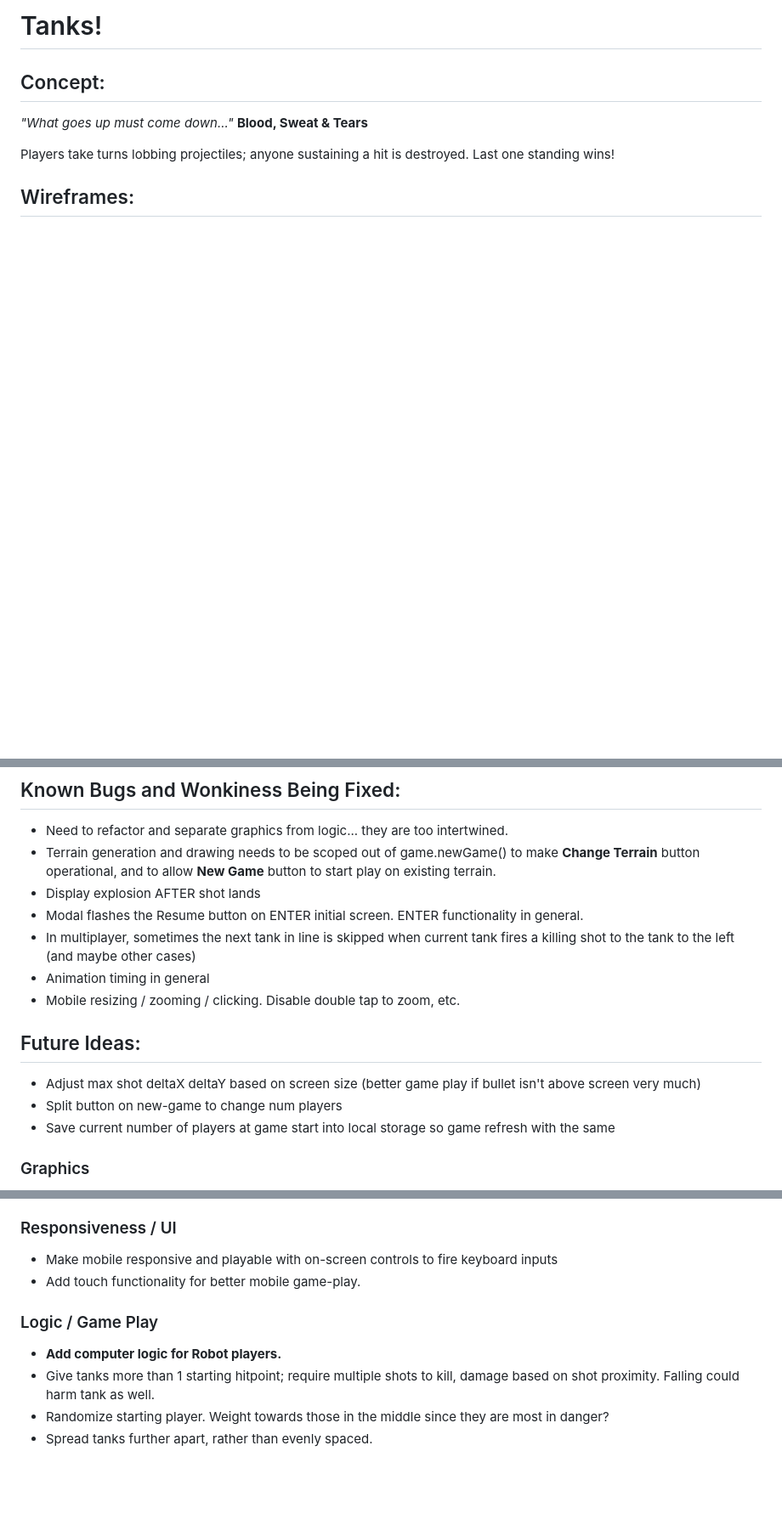
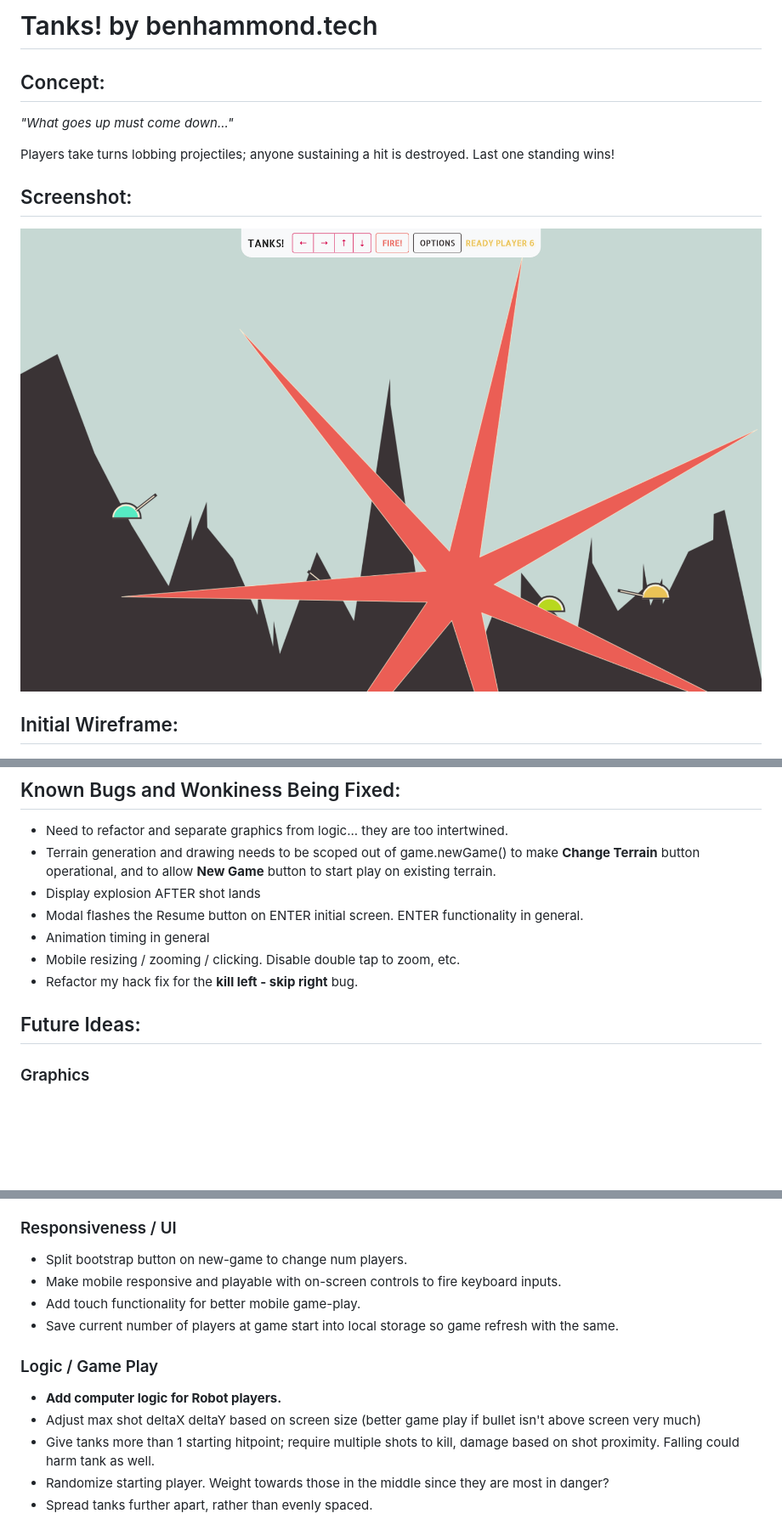
Before and after one commit to benhammondmusic/tanks, a Markdown page: tanks/README.md, 3 parts joined by grey strips. Shown: that part at 85% size. Drawn GitHub-style; pictures changed too: tanks/screenshot.png (added); blank space fills up the shorter version.

Commit message:
css tweaks. indicate player turn with navbar border. readme updates

```diff
--- a/tanks/README.md
+++ b/tanks/README.md
@@ -1,13 +1,16 @@
-# Tanks!
+# Tanks! by benhammond.tech
 
 ## Concept:
 
 _"What goes up must come down..."_
-**Blood, Sweat & Tears**
 
 Players take turns lobbing projectiles; anyone sustaining a hit is destroyed. Last one standing wins!
 
-## Wireframes:
+## Screenshot:
+
+![Screenshot showing a tank exploding in multiplayer mode](./screenshot.png)
+
+## Initial Wireframe:
 
 ![Initial Hand Drawn Wireframe](./wireframe.jpg)
 
@@ -36,15 +39,11 @@ Animation was also problematic; converting my static drawing loops into smooth a
 - Terrain generation and drawing needs to be scoped out of game.newGame() to make **Change Terrain** button operational, and to allow **New Game** button to start play on existing terrain.
 - Display explosion AFTER shot lands
 - Modal flashes the Resume button on ENTER initial screen. ENTER functionality in general.
-- In multiplayer, sometimes the next tank in line is skipped when current tank fires a killing shot to the tank to the left (and maybe other cases)
 - Animation timing in general
 - Mobile resizing / zooming / clicking. Disable double tap to zoom, etc.
+- Refactor my hack fix for the **kill left - skip right** bug.
 
 ## Future Ideas:
-
-- Adjust max shot deltaX deltaY based on screen size (better game play if bullet isn't above screen very much)
-- Split button on new-game to change num players
-- Save current number of players at game start into local storage so game refresh with the same
 
 ### Graphics
 
@@ -59,12 +58,15 @@ Animation was also problematic; converting my static drawing loops into smooth a
 
 ### Responsiveness / UI
 
-- Make mobile responsive and playable with on-screen controls to fire keyboard inputs
+- Split bootstrap button on new-game to change num players.
+- Make mobile responsive and playable with on-screen controls to fire keyboard inputs.
 - Add touch functionality for better mobile game-play.
+- Save current number of players at game start into local storage so game refresh with the same.
 
 ### Logic / Game Play
 
 - **Add computer logic for Robot players.**
+- Adjust max shot deltaX deltaY based on screen size (better game play if bullet isn't above screen very much)
 - Give tanks more than 1 starting hitpoint; require multiple shots to kill, damage based on shot proximity. Falling could harm tank as well.
 - Randomize starting player. Weight towards those in the middle since they are most in danger?
 - Spread tanks further apart, rather than evenly spaced.
```
Also changed, not shown: 3 other files.
